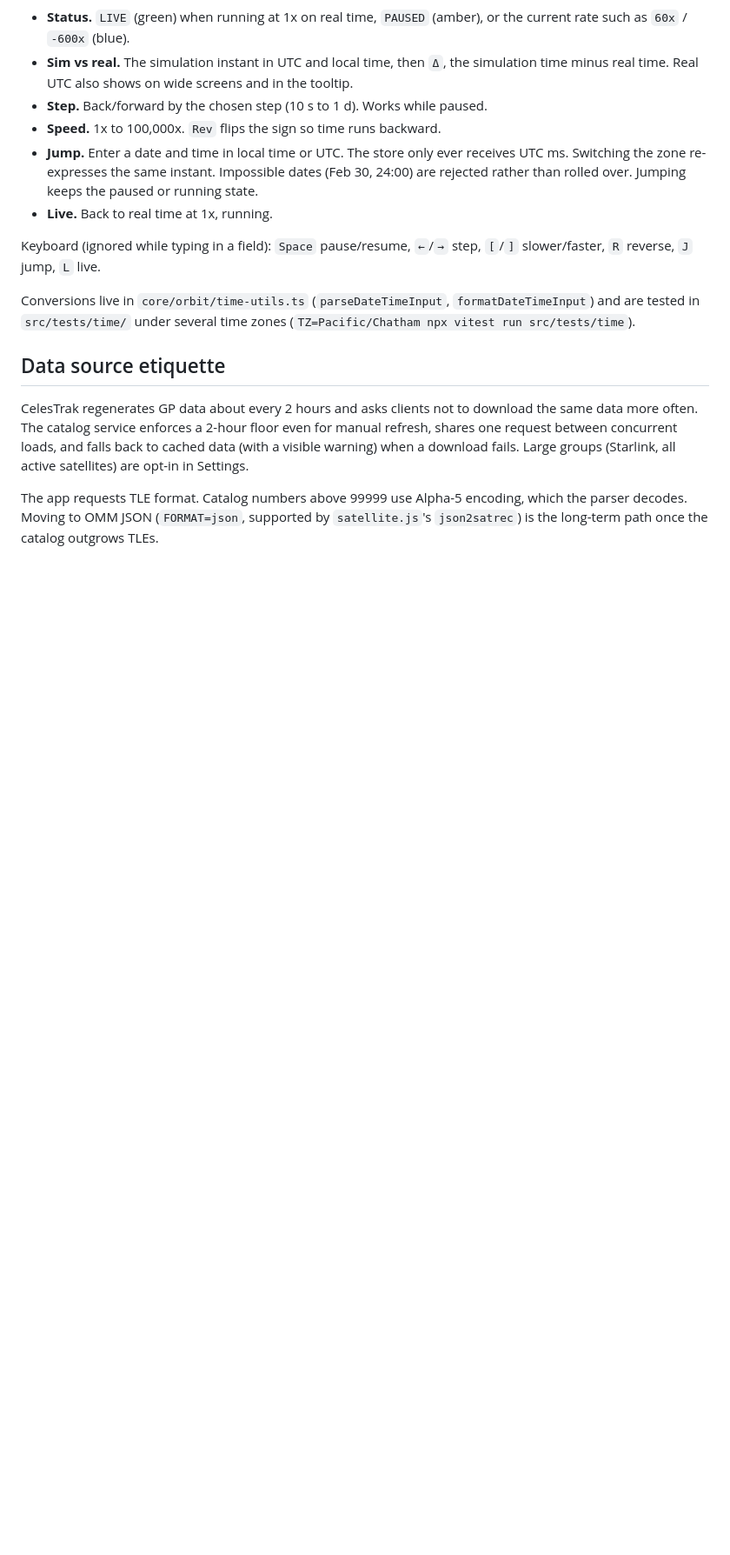
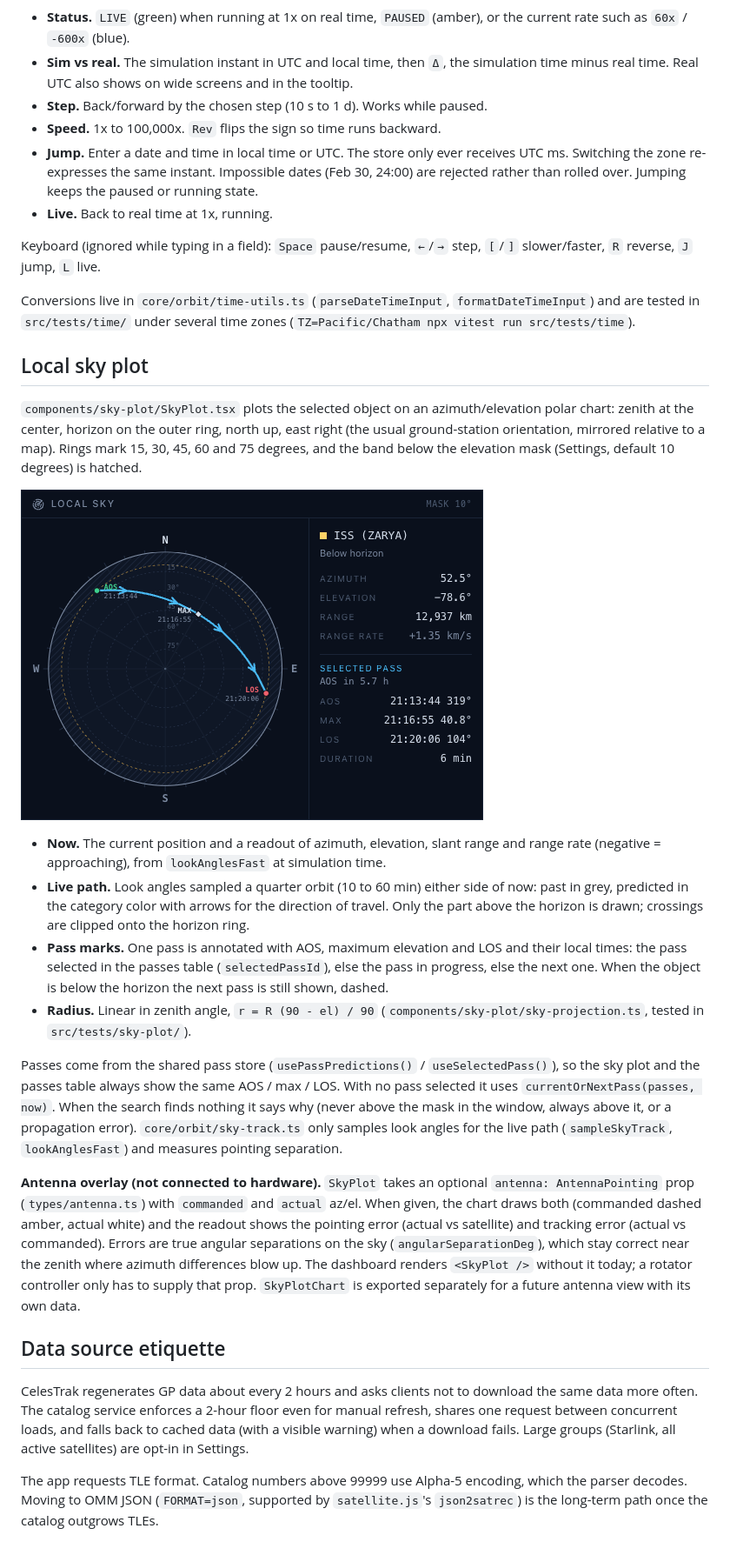
Before and after one commit to vcampos4545/sattrack, a Markdown page: README.md, the part around one of its changes. Shown at 87% size. Drawn GitHub-style; pictures changed too: docs/screenshots/sky-plot.png (added); blank space fills up the shorter version.

```diff
--- a/README.md
+++ b/README.md
@@ -384,6 +385,48 @@ Conversions live in `core/orbit/time-utils.ts` (`parseDateTimeInput`,
 `formatDateTimeInput`) and are tested in `src/tests/time/` under several time
 zones (`TZ=Pacific/Chatham npx vitest run src/tests/time`).
 
+## Local sky plot
+
+`components/sky-plot/SkyPlot.tsx` plots the selected object on an
+azimuth/elevation polar chart: zenith at the center, horizon on the outer
+ring, north up, east right (the usual ground-station orientation, mirrored
+relative to a map). Rings mark 15, 30, 45, 60 and 75 degrees, and the band
+below the elevation mask (Settings, default 10 degrees) is hatched.
+
+![Sky plot with a selected pass](docs/screenshots/sky-plot.png)
+
+- **Now.** The current position and a readout of azimuth, elevation, slant
+  range and range rate (negative = approaching), from `lookAnglesFast` at
+  simulation time.
+- **Live path.** Look angles sampled a quarter orbit (10 to 60 min) either
+  side of now: past in grey, predicted in the category color with arrows for
+  the direction of travel. Only the part above the horizon is drawn; crossings
+  are clipped onto the horizon ring.
+- **Pass marks.** One pass is annotated with AOS, maximum elevation and LOS
+  and their local times: the pass selected in the passes table
+  (`selectedPassId`), else the pass in progress, else the next one. When the
+  object is below the horizon the next pass is still shown, dashed.
+- **Radius.** Linear in zenith angle, `r = R (90 - el) / 90`
+  (`components/sky-plot/sky-projection.ts`, tested in `src/tests/sky-plot/`).
+
+Passes come from the shared pass store (`usePassPredictions()` /
+`useSelectedPass()`), so the sky plot and the passes table always show the
+same AOS / max / LOS. With no pass selected it uses
+`currentOrNextPass(passes, now)`. When the search finds nothing it says why
+(never above the mask in the window, always above it, or a propagation
+error). `core/orbit/sky-track.ts` only samples look angles for the live path
+(`sampleSkyTrack`, `lookAnglesFast`) and measures pointing separation.
+
+**Antenna overlay (not connected to hardware).** `SkyPlot` takes an optional
+`antenna: AntennaPointing` prop (`types/antenna.ts`) with `commanded` and
+`actual` az/el. When given, the chart draws both (commanded dashed amber,
+actual white) and the readout shows the pointing error (actual vs satellite)
+and tracking error (actual vs commanded). Errors are true angular separations
+on the sky (`angularSeparationDeg`), which stay correct near the zenith where
+azimuth differences blow up. The dashboard renders `<SkyPlot />` without it
+today; a rotator controller only has to supply that prop. `SkyPlotChart` is
+exported separately for a future antenna view with its own data.
+
 ## Data source etiquette
 
 CelesTrak regenerates GP data about every 2 hours and asks clients not to
```
Also changed, not shown: other parts of README.md (+3 -2 lines), 9 other files.
